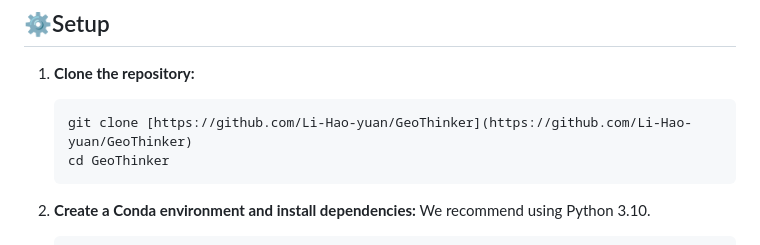
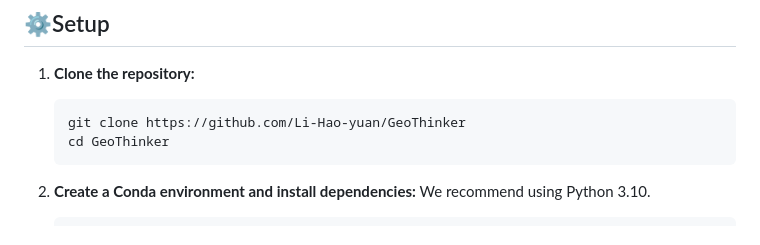
Before and after one commit to Li-Hao-yuan/GeoThinker, a Markdown page: README.md, the part around the change. Rendered like a GitHub page.

````diff
--- a/README.md
+++ b/README.md
@@ -74,7 +74,7 @@ GeoThinker represents a paradigm shift in how Multimodal Large Language Models (
 
 1.  **Clone the repository:**
     ```bash
-    git clone [https://github.com/Li-Hao-yuan/GeoThinker](https://github.com/Li-Hao-yuan/GeoThinker)
+    git clone https://github.com/Li-Hao-yuan/GeoThinker
     cd GeoThinker
     ```
 
````
